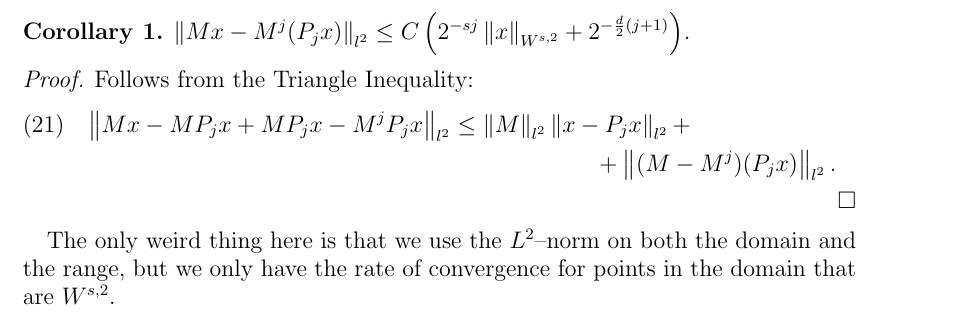
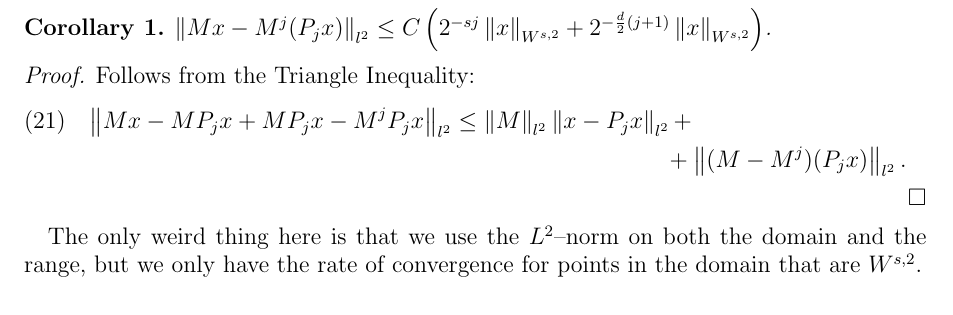
Before and after one commit to ramvasudevan/FBoperator, a LaTeX paper (ACC2014/Sections/Convergence_argument.tex): part of page 3 of 3 before the commit and part of page 2 of 2 after it, cut so that both start at the same text. Compiled offline with pdfLaTeX.

Commit message:
typo in Corollary 1

```diff
--- a/ACC2014/Sections/Convergence_argument.tex
+++ b/ACC2014/Sections/Convergence_argument.tex
@@ -1,6 +1,7 @@
 \documentclass[12pt]{amsart}
 \usepackage{geometry} % see geometry.pdf on how to lay out the page. There's lots.
 \geometry{a4paper} % or letter or a5paper or ... etc
+\usepackage{fullpage}
 % \geometry{landscape} % rotated page geometry
 
 
@@ -122,7 +123,7 @@ We let $M=(m_{\lambda,\mu})_{\lambda,\mu \in \nabla}$. Assume further that there
 \end{proof}
 
 \begin{corollary}
-	$\norm{Mx - M^j(P_j x)}_{l^2} \leq C \left( 2^{-sj}\norm{x}_{W^{s,2}} + 2^{-\frac{d}{2}(j+1)} \right)$.
+	$\norm{Mx - M^j(P_j x)}_{l^2} \leq C \left( 2^{-sj}\norm{x}_{W^{s,2}} + 2^{-\frac{d}{2}(j+1)}\norm{x}_{W^{s,2}} \right)$.
 \end{corollary}
 \begin{proof}
 	Follows from the Triangle Inequality:
```
